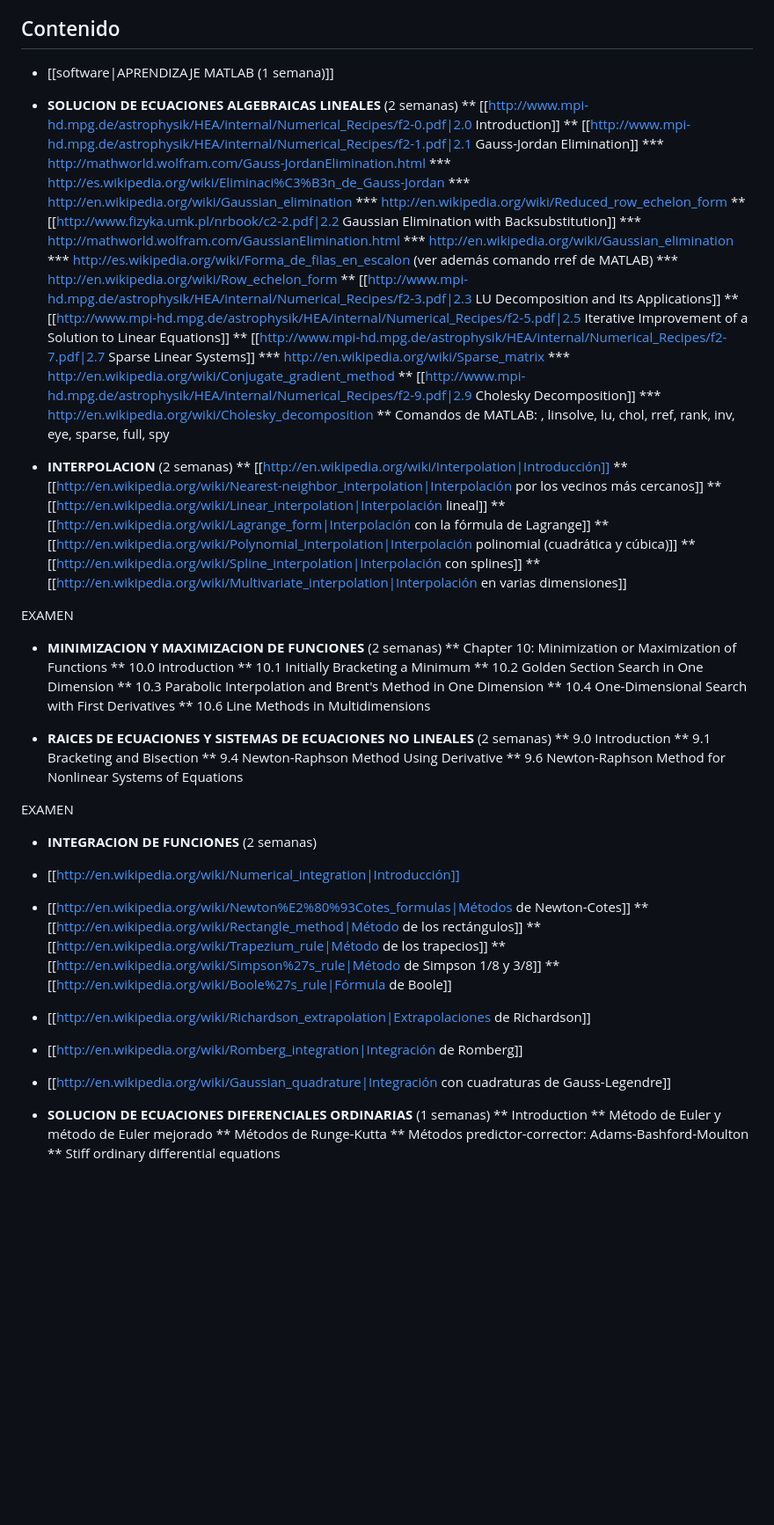
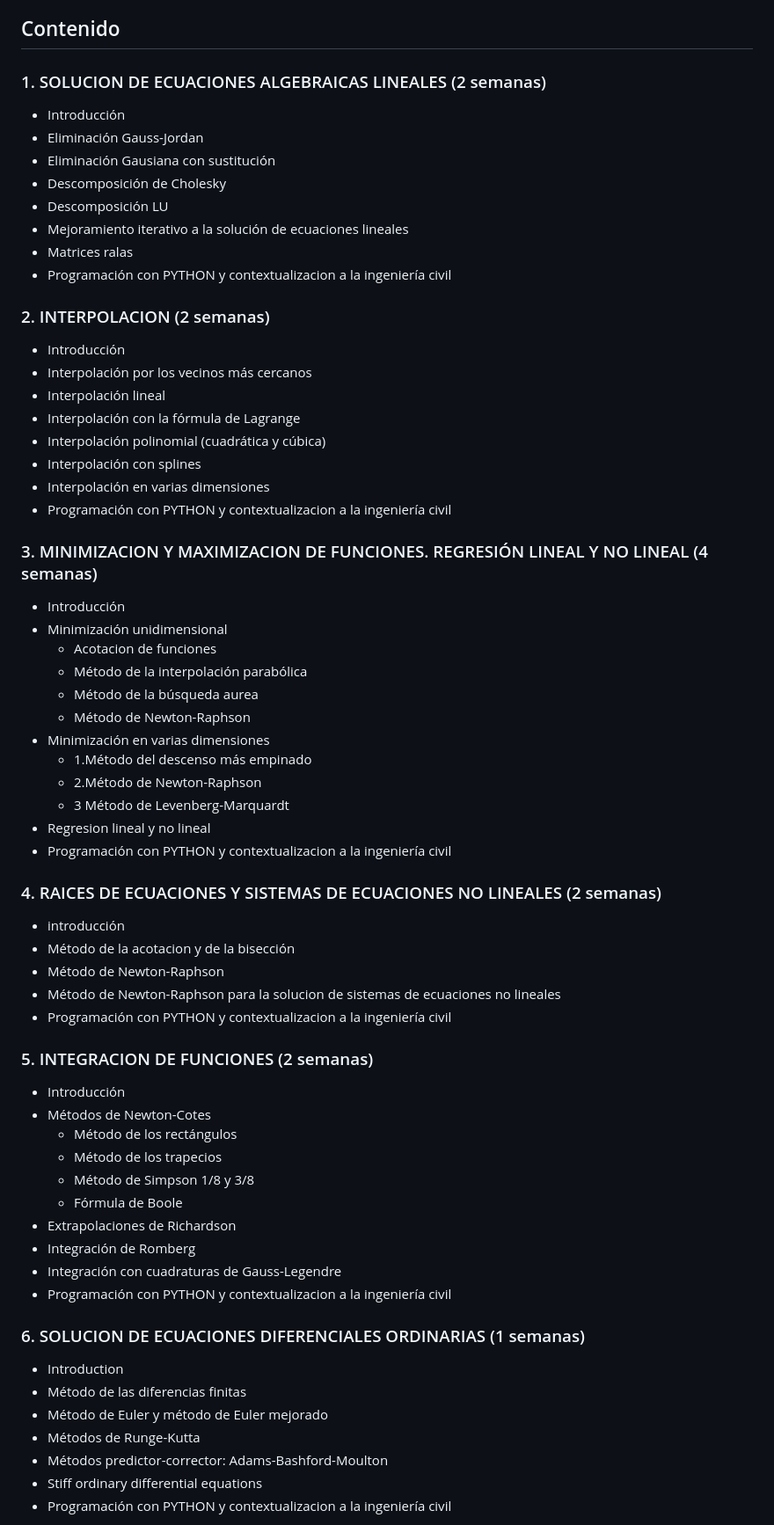
Before and after one commit to diegoandresalvarez/metodosnumericos, a Markdown page: docs/temario_y_observaciones_generales.md, the part around the change printed below. Shown: that part at 88% size. Drawn GitHub-style; blank space fills up the shorter version.

```diff
--- a/docs/temario_y_observaciones_generales.md
+++ b/docs/temario_y_observaciones_generales.md
@@ -28,9 +61,16 @@ El curso se desarrollará teniendo en cuenta diferentes aspectos pedagógicos co
 Se enseñará Python 3 ya que a diferencia de otros lenguajes de programación como C o C++ este es un lenguaje con una sintaxis simple y mucho más fácil de aprender. Adicionalmente existe en internet mucho material educativo gratis y de excelente calidad sobre el tema.
 
 ## Contenido
-* [[software|APRENDIZAJE MATLAB (1 semana)]]
-
-* **SOLUCION DE ECUACIONES ALGEBRAICAS LINEALES** (2 semanas)
+### 1. SOLUCION DE ECUACIONES ALGEBRAICAS LINEALES (2 semanas)
+* Introducción
+* Eliminación Gauss-Jordan
+* Eliminación Gausiana con sustitución
+* Descomposición de Cholesky
+* Descomposición LU
+* Mejoramiento iterativo a la solución de ecuaciones lineales
+* Matrices ralas
+* Programación con PYTHON y contextualizacion a la ingeniería civil
+<!---
 ** [[http://www.mpi-hd.mpg.de/astrophysik/HEA/internal/Numerical_Recipes/f2-0.pdf|2.0 Introduction]]
 ** [[http://www.mpi-hd.mpg.de/astrophysik/HEA/internal/Numerical_Recipes/f2-1.pdf|2.1 Gauss-Jordan Elimination]]
 *** http://mathworld.wolfram.com/Gauss-JordanElimination.html
@@ -50,8 +90,18 @@ Se enseñará Python 3 ya que a diferencia de otros lenguajes de programación c
 ** [[http://www.mpi-hd.mpg.de/astrophysik/HEA/internal/Numerical_Recipes/f2-9.pdf|2.9 Cholesky Decomposition]]
 *** http://en.wikipedia.org/wiki/Cholesky_decomposition
 ** Comandos de MATLAB: \, linsolve, lu, chol, rref, rank, inv, eye, sparse, full, spy
+--->
 
-* **INTERPOLACION** (2 semanas)
+### 2. INTERPOLACION (2 semanas)
+* Introducción
+* Interpolación por los vecinos más cercanos
+* Interpolación lineal
+* Interpolación con la fórmula de Lagrange
+* Interpolación polinomial (cuadrática y cúbica)
+* Interpolación con splines
+* Interpolación en varias dimensiones
+* Programación con PYTHON y contextualizacion a la ingeniería civil
+<!---
 ** [[http://en.wikipedia.org/wiki/Interpolation|Introducción]]
 ** [[http://en.wikipedia.org/wiki/Nearest-neighbor_interpolation|Interpolación por los vecinos más cercanos]]
 ** [[http://en.wikipedia.org/wiki/Linear_interpolation|Interpolación lineal]]
@@ -59,10 +109,22 @@ Se enseñará Python 3 ya que a diferencia de otros lenguajes de programación c
 ** [[http://en.wikipedia.org/wiki/Polynomial_interpolation|Interpolación polinomial (cuadrática y cúbica)]]
 ** [[http://en.wikipedia.org/wiki/Spline_interpolation|Interpolación con splines]]
 ** [[http://en.wikipedia.org/wiki/Multivariate_interpolation|Interpolación en varias dimensiones]]
+--->
 
-<span style="color: #ff0000;">EXAMEN</span>
-
-* **MINIMIZACION Y MAXIMIZACION DE FUNCIONES** (2 semanas)
+### 3. MINIMIZACION Y MAXIMIZACION DE FUNCIONES. REGRESIÓN LINEAL Y NO LINEAL (4 semanas)
+* Introducción
+* Minimización unidimensional
+  * Acotacion de funciones
+  * Método de la interpolación parabólica
+  * Método de la búsqueda aurea
+  * Método de Newton-Raphson
+* Minimización en varias dimensiones
+  * 1.Método del descenso más empinado
+  * 2.Método de Newton-Raphson
+  * 3 Método de Levenberg-Marquardt
+* Regresion lineal y no lineal
+* Programación con PYTHON y contextualizacion a la ingeniería civil
+<!---
 ** Chapter 10: Minimization or Maximization of Functions
 ** 10.0 Introduction
 ** 10.1 Initially Bracketing a Minimum
@@ -70,16 +132,33 @@ Se enseñará Python 3 ya que a diferencia de otros lenguajes de programación c
 ** 10.3 Parabolic Interpolation and Brent's Method in One Dimension
 ** 10.4 One-Dimensional Search with First Derivatives
 ** 10.6 Line Methods in Multidimensions
+--->
 
-* **RAICES DE ECUACIONES Y SISTEMAS DE ECUACIONES NO LINEALES** (2 semanas)
+### 4. RAICES DE ECUACIONES Y SISTEMAS DE ECUACIONES NO LINEALES (2 semanas)
+* introducción
+* Método de la acotacion y de la bisección
+* Método de Newton-Raphson
+* Método de Newton-Raphson para la solucion de sistemas de ecuaciones no lineales
+* Programación con PYTHON y contextualizacion a la ingeniería civil
+<!---
 ** 9.0 Introduction
 ** 9.1 Bracketing and Bisection
 ** 9.4 Newton-Raphson Method Using Derivative
 ** 9.6 Newton-Raphson Method for Nonlinear Systems of Equations
+--->
 
-<span style="color: #ff0000;">EXAMEN</span>
-
-* **<span style="line-height: 1.5;">INTEGRACION DE FUNCIONES</span>**<span style="line-height: 1.5;"> (2 semanas)</span>
+### 5. INTEGRACION DE FUNCIONES (2 semanas)
+* Introducción
+* Métodos de Newton-Cotes
+  * Método de los rectángulos
+  * Método de los trapecios
+  * Método de Simpson 1/8 y 3/8
+  * Fórmula de Boole
+* Extrapolaciones de Richardson
+* Integración de Romberg
+* Integración con cuadraturas de Gauss-Legendre
+* Programación con PYTHON y contextualizacion a la ingeniería civil
+<!---
 * [[http://en.wikipedia.org/wiki/Numerical_integration|Introducción]]
 * [[http://en.wikipedia.org/wiki/Newton%E2%80%93Cotes_formulas|Métodos de Newton-Cotes]]
 ** [[http://en.wikipedia.org/wiki/Rectangle_method|Método de los rectángulos]]
@@ -89,11 +168,14 @@ Se enseñará Python 3 ya que a diferencia de otros lenguajes de programación c
 * [[http://en.wikipedia.org/wiki/Richardson_extrapolation|Extrapolaciones de Richardson]]
 * [[http://en.wikipedia.org/wiki/Romberg_integration|Integración de Romberg]]
 * [[http://en.wikipedia.org/wiki/Gaussian_quadrature|Integración con cuadraturas de Gauss-Legendre]]
+--->
 
-* **SOLUCION DE ECUACIONES DIFERENCIALES ORDINARIAS** (1 semanas)
-** Introduction
-** Método de Euler y método de Euler mejorado
-** Métodos de Runge-Kutta
-** Métodos predictor-corrector: Adams-Bashford-Moulton
-** Stiff ordinary differential equations
+### 6. SOLUCION DE ECUACIONES DIFERENCIALES ORDINARIAS (1 semanas)
+* Introduction
+* Método de las diferencias finitas
+* Método de Euler y método de Euler mejorado
+* Métodos de Runge-Kutta
+* Métodos predictor-corrector: Adams-Bashford-Moulton
+* Stiff ordinary differential equations
+* Programación con PYTHON y contextualizacion a la ingeniería civil
 
```
Also changed, not shown: other parts of docs/temario_y_observaciones_generales.md (+66 -19 lines), docs/imagenes/programmer_vs_nonprogrammer.jpg (added).
